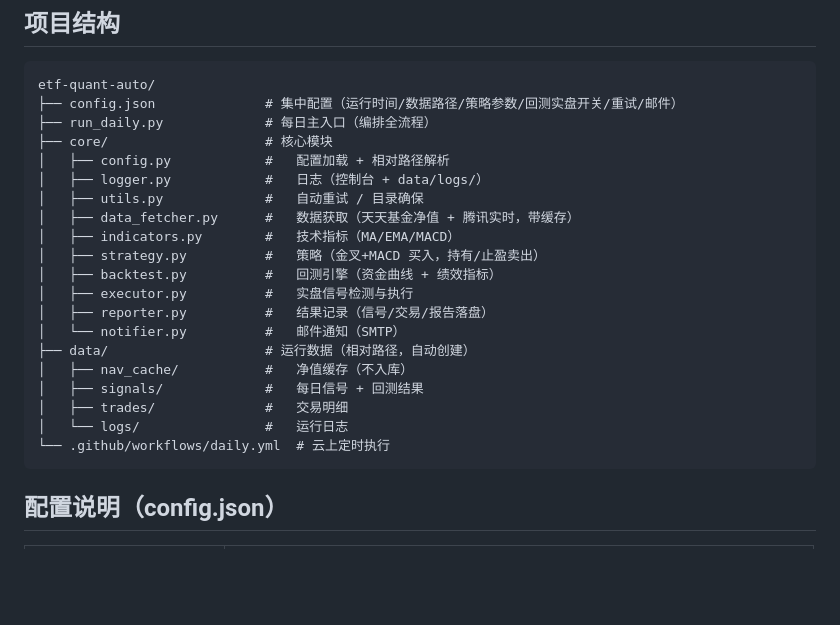
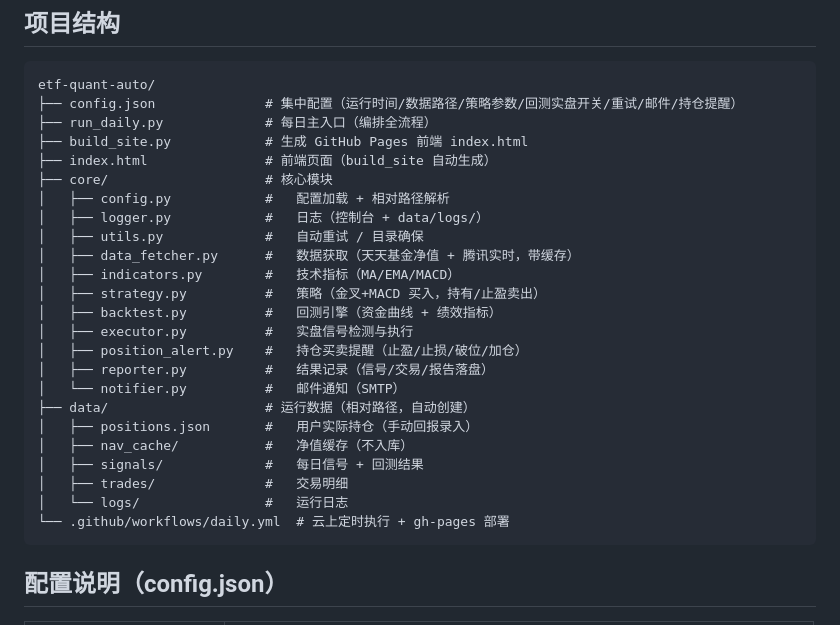
Before and after one commit to JivonKiang/etf-quant-auto, a Markdown page: README.md, the part around the change. GitHub-like rendering; blank space fills up the shorter version.

Commit message:
迁移持仓提醒 + 前端 + gh-pages 部署

````diff
--- a/README.md
+++ b/README.md
@@ -13,8 +13,10 @@
 
 ```
 etf-quant-auto/
-├── config.json              # 集中配置（运行时间/数据路径/策略参数/回测实盘开关/重试/邮件）
+├── config.json              # 集中配置（运行时间/数据路径/策略参数/回测实盘开关/重试/邮件/持仓提醒）
 ├── run_daily.py             # 每日主入口（编排全流程）
+├── build_site.py            # 生成 GitHub Pages 前端 index.html
+├── index.html               # 前端页面（build_site 自动生成）
 ├── core/                    # 核心模块
 │   ├── config.py            #   配置加载 + 相对路径解析
 │   ├── logger.py            #   日志（控制台 + data/logs/）
@@ -24,14 +26,16 @@ etf-quant-auto/
 │   ├── strategy.py          #   策略（金叉+MACD 买入，持有/止盈卖出）
 │   ├── backtest.py          #   回测引擎（资金曲线 + 绩效指标）
 │   ├── executor.py          #   实盘信号检测与执行
+│   ├── position_alert.py    #   持仓买卖提醒（止盈/止损/破位/加仓）
 │   ├── reporter.py          #   结果记录（信号/交易/报告落盘）
 │   └── notifier.py          #   邮件通知（SMTP）
 ├── data/                    # 运行数据（相对路径，自动创建）
+│   ├── positions.json       #   用户实际持仓（手动回报录入）
 │   ├── nav_cache/           #   净值缓存（不入库）
 │   ├── signals/             #   每日信号 + 回测结果
 │   ├── trades/              #   交易明细
 │   └── logs/                #   运行日志
-└── .github/workflows/daily.yml  # 云上定时执行
+└── .github/workflows/daily.yml  # 云上定时执行 + gh-pages 部署
 ```
 
 ## 配置说明（config.json）
````
